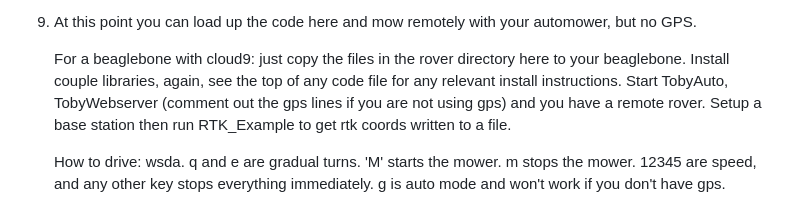
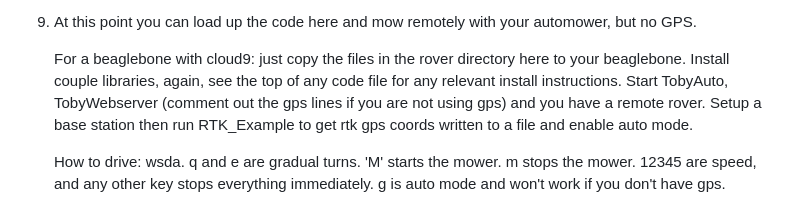
Before and after one commit to AmericanRework/SimpleMower, a Markdown page: SetupInstructions.md, the part around the change. Rendered like a GitHub page.

```diff
--- a/SetupInstructions.md
+++ b/SetupInstructions.md
@@ -26,7 +26,7 @@ Suggested build/configuration order:
 
 9. At this point you can load up the code here and mow remotely with your automower, but no GPS.
 
-   For a beaglebone with cloud9: just copy the files in the rover directory here to your beaglebone. Install couple libraries, again, see the top of any code file for any relevant install instructions. Start TobyAuto, TobyWebserver (comment out the gps lines if you are not using gps) and you have a remote rover. Setup a base station then run RTK_Example to get rtk coords written to a file.
+   For a beaglebone with cloud9: just copy the files in the rover directory here to your beaglebone. Install couple libraries, again, see the top of any code file for any relevant install instructions. Start TobyAuto, TobyWebserver (comment out the gps lines if you are not using gps) and you have a remote rover. Setup a base station then run RTK_Example to get rtk gps coords written to a file and enable auto mode.
 
    How to drive: wsda. q and e are gradual turns. 'M' starts the mower. m stops the mower. 12345 are speed, and any other key stops everything immediately. g is auto mode and won't work if you don't have gps.
 
```
